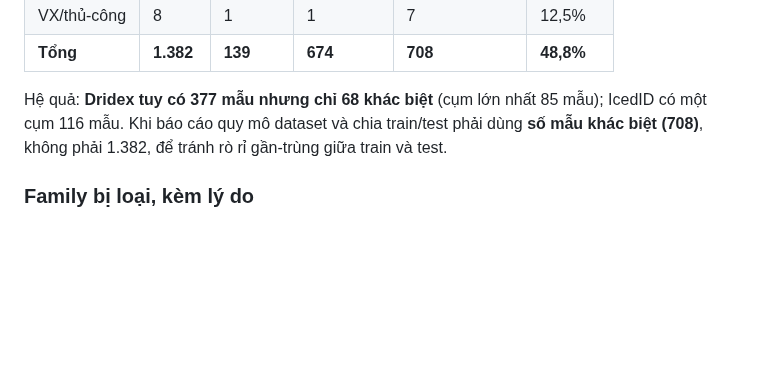
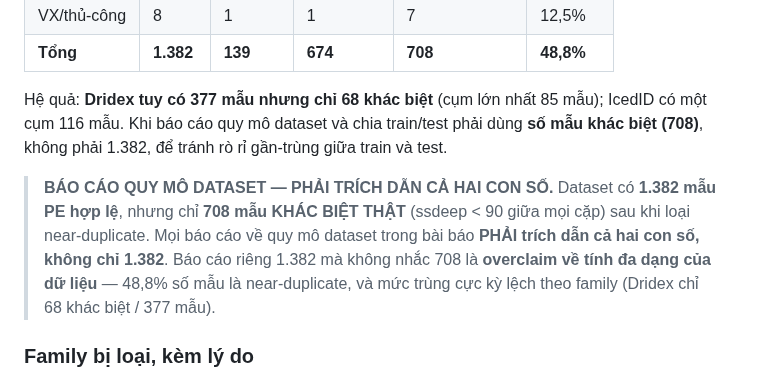
Before and after one commit to DinhHoangGia-pro/BFBG-Transformer, a Markdown page: docs/DATASET.md, the part around the change. Rendered like a GitHub page; blank space fills up the shorter version.

```diff
--- a/docs/DATASET.md
+++ b/docs/DATASET.md
@@ -49,6 +49,9 @@ Lưu ý: tỉ lệ .NET khác nhau rõ giữa family — **Emotet 14,1%** (nhi
 
 Hệ quả: **Dridex tuy có 377 mẫu nhưng chỉ 68 khác biệt** (cụm lớn nhất 85 mẫu); IcedID có một cụm 116 mẫu. Khi báo cáo quy mô dataset và chia train/test phải dùng **số mẫu khác biệt (708)**, không phải 1.382, để tránh rò rỉ gần-trùng giữa train và test.
 
+> **BÁO CÁO QUY MÔ DATASET — PHẢI TRÍCH DẪN CẢ HAI CON SỐ.**
+> Dataset có **1.382 mẫu PE hợp lệ**, nhưng chỉ **708 mẫu KHÁC BIỆT THẬT** (ssdeep < 90 giữa mọi cặp) sau khi loại near-duplicate. Mọi báo cáo về quy mô dataset trong bài báo **PHẢI trích dẫn cả hai con số, không chỉ 1.382**. Báo cáo riêng 1.382 mà không nhắc 708 là **overclaim về tính đa dạng của dữ liệu** — 48,8% số mẫu là near-duplicate, và mức trùng cực kỳ lệch theo family (Dridex chỉ 68 khác biệt / 377 mẫu).
+
 ### Family bị loại, kèm lý do
 
 - **QakBot** — loại vì **không lấy được từ MalwareBazaar**: `get_siginfo(signature="Qakbot"/"QakBot"/"QBot"...)` trả `no_results`; `get_taginfo(tag="qakbot"...)` trả `error` ổn định. MB không phát hành mẫu QakBot dưới các tên này qua API.
```
Also changed, not shown: docs/LESSONS_LEARNED.md (+10 -0 lines).
